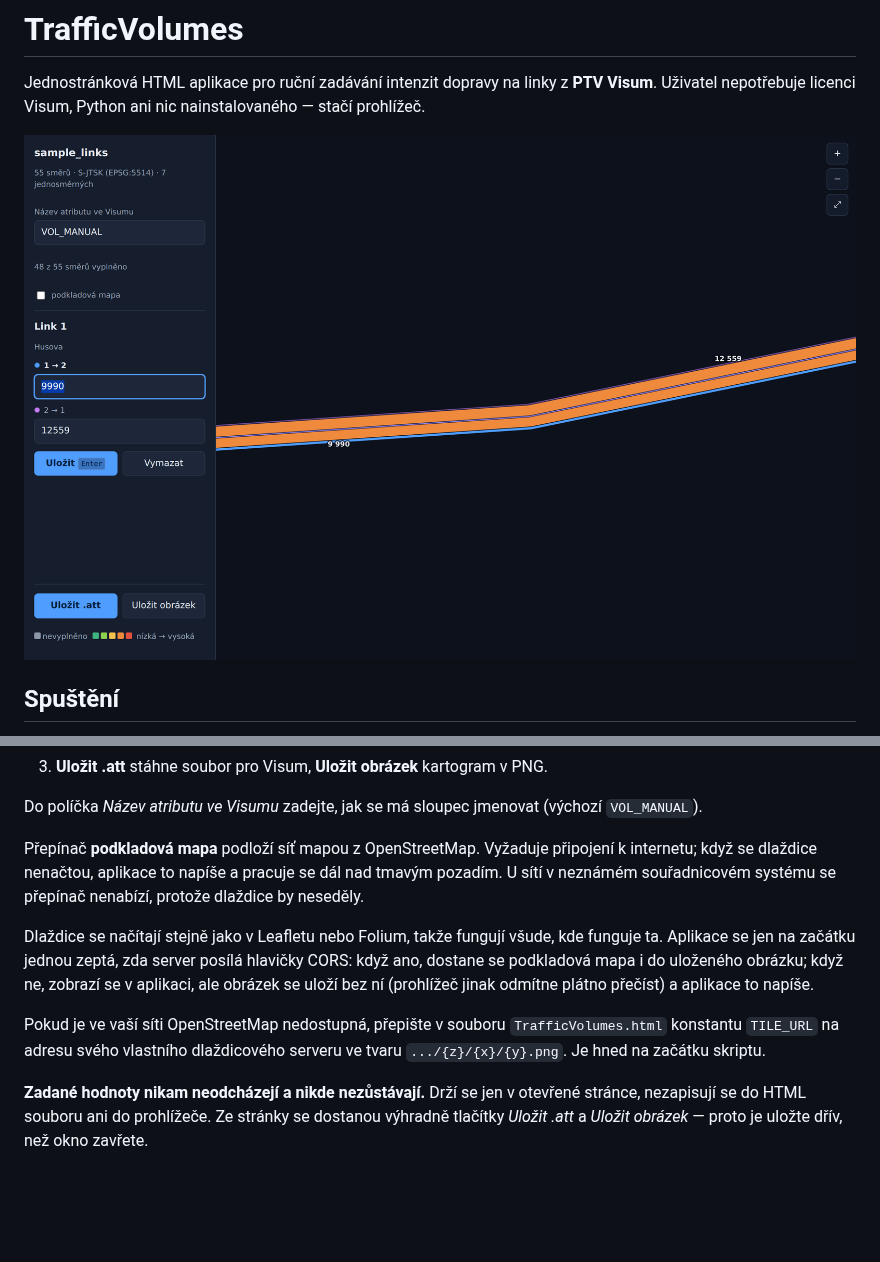
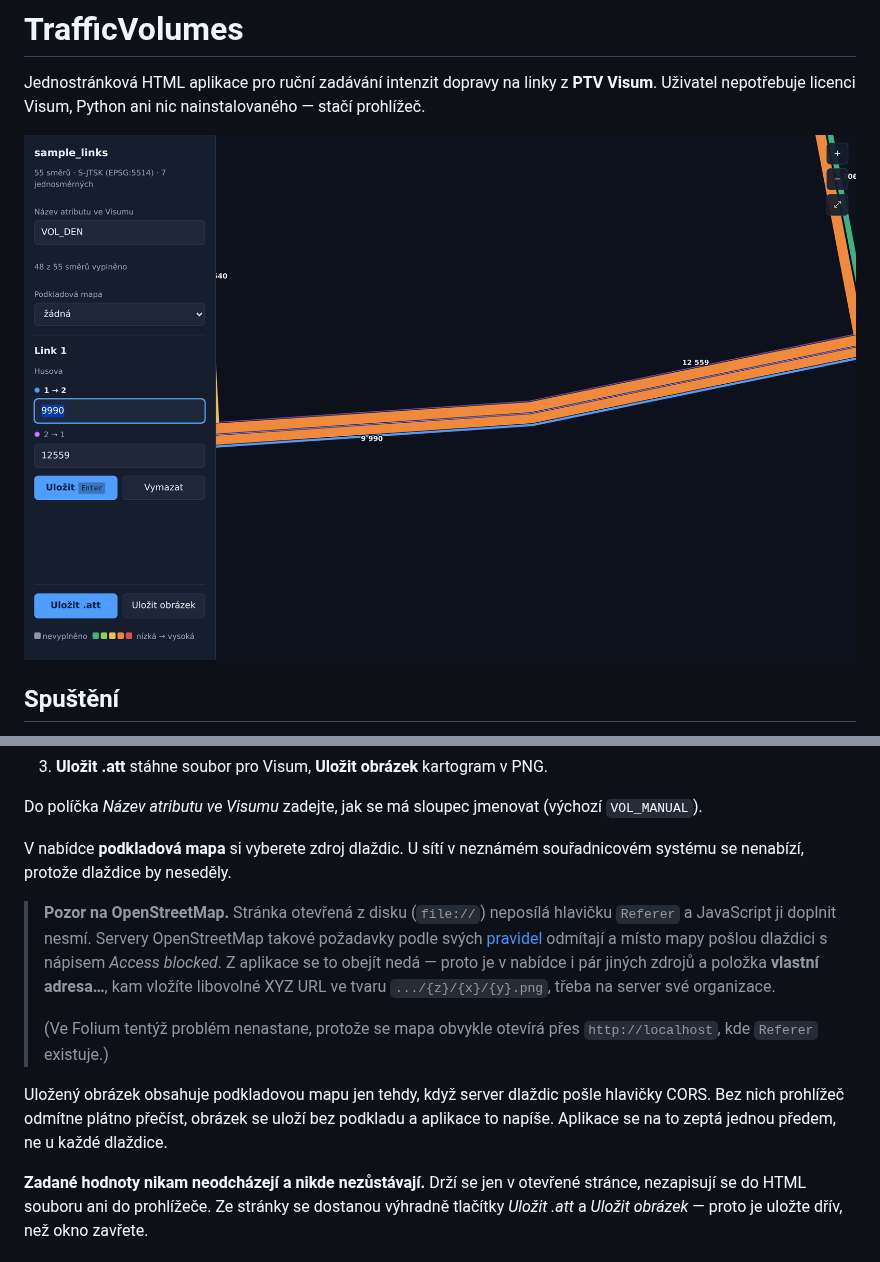
Before and after one commit to MartinNov4k/TrafficVolumes, a Markdown page: README.md, 2 parts joined by grey strips. Drawn GitHub-style; pictures changed too: docs/screenshot.png; blank space fills up the shorter version.

```diff
--- a/README.md
+++ b/README.md
@@ -28,21 +28,25 @@ To je celé. Funguje offline i z flash disku, nic se nikam neodesílá.
 Do políčka *Název atributu ve Visumu* zadejte, jak se má sloupec jmenovat
 (výchozí `VOL_MANUAL`).
 
-Přepínač **podkladová mapa** podloží síť mapou z OpenStreetMap. Vyžaduje
-připojení k internetu; když se dlaždice nenačtou, aplikace to napíše a pracuje
-se dál nad tmavým pozadím. U sítí v neznámém souřadnicovém systému se přepínač
-nenabízí, protože dlaždice by neseděly.
+V nabídce **podkladová mapa** si vyberete zdroj dlaždic. U sítí v neznámém
+souřadnicovém systému se nenabízí, protože dlaždice by neseděly.
 
-Dlaždice se načítají stejně jako v Leafletu nebo Folium, takže fungují všude,
-kde funguje ta. Aplikace se jen na začátku jednou zeptá, zda server posílá
-hlavičky CORS: když ano, dostane se podkladová mapa i do uloženého obrázku;
-když ne, zobrazí se v aplikaci, ale obrázek se uloží bez ní (prohlížeč jinak
-odmítne plátno přečíst) a aplikace to napíše.
+> **Pozor na OpenStreetMap.** Stránka otevřená z disku (`file://`) neposílá
+> hlavičku `Referer` a JavaScript ji doplnit nesmí. Servery OpenStreetMap
+> takové požadavky podle svých
+> [pravidel](https://operations.osmfoundation.org/policies/tiles/) odmítají a
+> místo mapy pošlou dlaždici s nápisem *Access blocked*. Z aplikace se to
+> obejít nedá — proto je v nabídce i pár jiných zdrojů a položka **vlastní
+> adresa…**, kam vložíte libovolné XYZ URL ve tvaru `.../{z}/{x}/{y}.png`,
+> třeba na server své organizace.
+>
+> (Ve Folium tentýž problém nenastane, protože se mapa obvykle otevírá přes
+> `http://localhost`, kde `Referer` existuje.)
 
-Pokud je ve vaší síti OpenStreetMap nedostupná, přepište v souboru
-`TrafficVolumes.html` konstantu `TILE_URL` na adresu svého vlastního
-dlaždicového serveru ve tvaru `.../{z}/{x}/{y}.png`. Je hned na začátku
-skriptu.
+Uložený obrázek obsahuje podkladovou mapu jen tehdy, když server dlaždic pošle
+hlavičky CORS. Bez nich prohlížeč odmítne plátno přečíst, obrázek se uloží bez
+podkladu a aplikace to napíše. Aplikace se na to zeptá jednou předem, ne u
+každé dlaždice.
 
 **Zadané hodnoty nikam neodcházejí a nikde nezůstávají.** Drží se jen
 v otevřené stránce, nezapisují se do HTML souboru ani do prohlížeče. Ze
```
Also changed, not shown: 3 other files.
